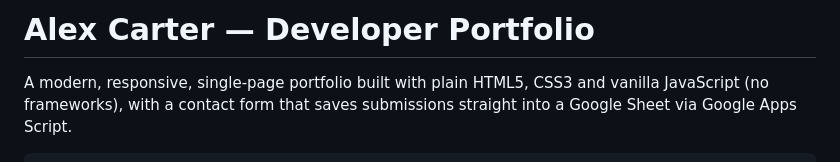
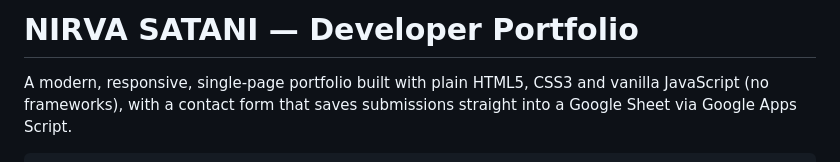
Before and after one commit to nirva3550-cloud/my_portfolio, a Markdown page: README.md, the part around the change. Drawn GitHub-style.

```diff
--- a/README.md
+++ b/README.md
@@ -1,4 +1,4 @@
-# Alex Carter — Developer Portfolio
+#  NIRVA SATANI — Developer Portfolio
 
 A modern, responsive, single-page portfolio built with plain HTML5, CSS3
 and vanilla JavaScript (no frameworks), with a contact form that saves
```
